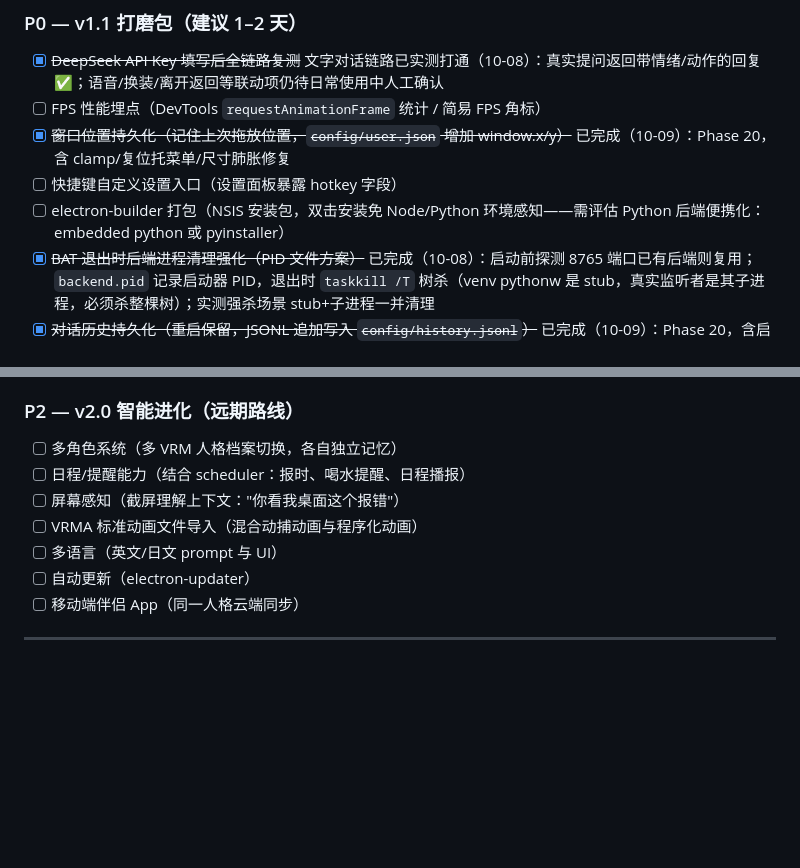
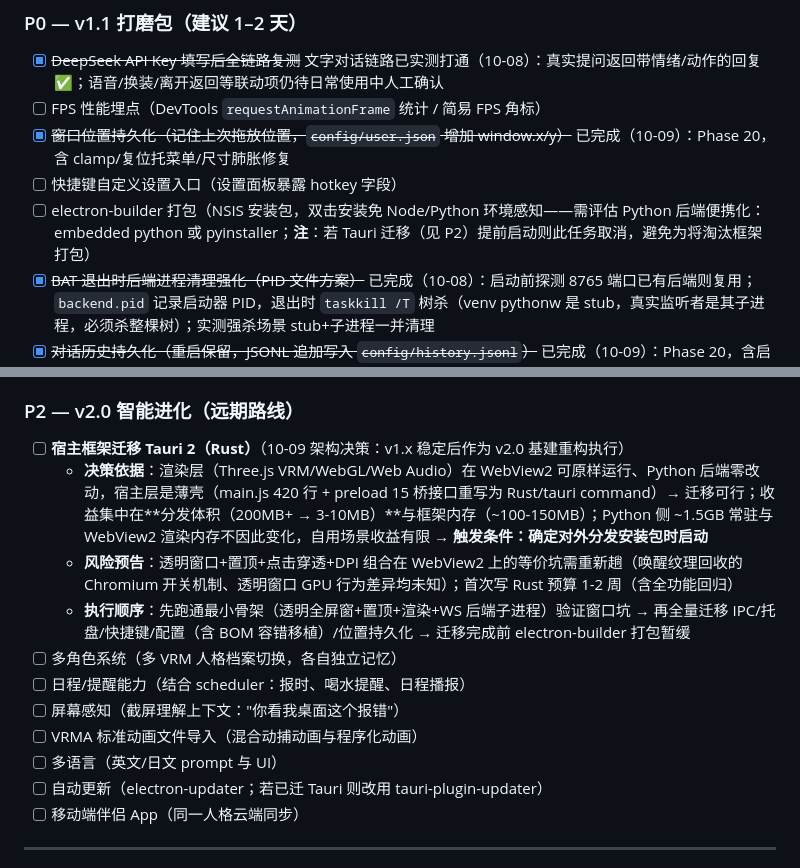
Before and after one commit to Sogrey/ai-girlfriend, a Markdown page: docs/开发计划.md, 2 parts joined by grey strips. Rendered like a GitHub page; blank space fills up the shorter version.

Commit message:
docs(开发计划): 记入 Tauri 2 迁移架构决策（v2.0 基建重构）

```diff
--- a/docs/开发计划.md
+++ b/docs/开发计划.md
@@ -211,7 +211,7 @@
 - [ ] FPS 性能埋点（DevTools `requestAnimationFrame` 统计 / 简易 FPS 角标）
 - [x] ~~窗口位置持久化（记住上次拖放位置，`config/user.json` 增加 window.x/y）~~ 已完成（10-09）：Phase 20，含 clamp/复位托菜单/尺寸肺胀修复
 - [ ] 快捷键自定义设置入口（设置面板暴露 hotkey 字段）
-- [ ] electron-builder 打包（NSIS 安装包，双击安装免 Node/Python 环境感知——需评估 Python 后端便携化：embedded python 或 pyinstaller）
+- [ ] electron-builder 打包（NSIS 安装包，双击安装免 Node/Python 环境感知——需评估 Python 后端便携化：embedded python 或 pyinstaller；**注**：若 Tauri 迁移（见 P2）提前启动则此任务取消，避免为将淘汰框架打包）
 - [x] ~~BAT 退出时后端进程清理强化（PID 文件方案）~~ 已完成（10-08）：启动前探测 8765 端口已有后端则复用；`backend.pid` 记录启动器 PID，退出时 `taskkill /T` 树杀（venv pythonw 是 stub，真实监听者是其子进程，必须杀整棵树）；实测强杀场景 stub+子进程一并清理
 - [x] ~~对话历史持久化（重启保留，JSONL 追加写入 `config/history.jsonl`）~~ 已完成（10-09）：Phase 20，含启动恢复上下文/get_history 回填/clear_history 删文件
 
@@ -232,12 +232,16 @@
 
 ### P2 — v2.0 智能进化（远期路线）
 
+- [ ] **宿主框架迁移 Tauri 2（Rust）**（10-09 架构决策：v1.x 稳定后作为 v2.0 基建重构执行）
+  - **决策依据**：渲染层（Three.js VRM/WebGL/Web Audio）在 WebView2 可原样运行、Python 后端零改动，宿主层是薄壳（main.js 420 行 + preload 15 桥接口重写为 Rust/tauri command）→ 迁移可行；收益集中在**分发体积（200MB+ → 3-10MB）**与框架内存（~100-150MB）；Python 侧 ~1.5GB 常驻与 WebView2 渲染内存不因此变化，自用场景收益有限 → **触发条件：确定对外分发安装包时启动**
+  - **风险预告**：透明窗口+置顶+点击穿透+DPI 组合在 WebView2 上的等价坑需重新趟（唤醒纹理回收的 Chromium 开关机制、透明窗口 GPU 行为差异均未知）；首次写 Rust 预算 1-2 周（含全功能回归）
+  - **执行顺序**：先跑通最小骨架（透明全屏窗+置顶+渲染+WS 后端子进程）验证窗口坑 → 再全量迁移 IPC/托盘/快捷键/配置（含 BOM 容错移植）/位置持久化 → 迁移完成前 electron-builder 打包暂缓
 - [ ] 多角色系统（多 VRM 人格档案切换，各自独立记忆）
 - [ ] 日程/提醒能力（结合 scheduler：报时、喝水提醒、日程播报）
 - [ ] 屏幕感知（截屏理解上下文："你看我桌面这个报错"）
 - [ ] VRMA 标准动画文件导入（混合动捕动画与程序化动画）
 - [ ] 多语言（英文/日文 prompt 与 UI）
-- [ ] 自动更新（electron-updater）
+- [ ] 自动更新（electron-updater；若已迁 Tauri 则改用 tauri-plugin-updater）
 - [ ] 移动端伴侣 App（同一人格云端同步）
 
 ---
```
